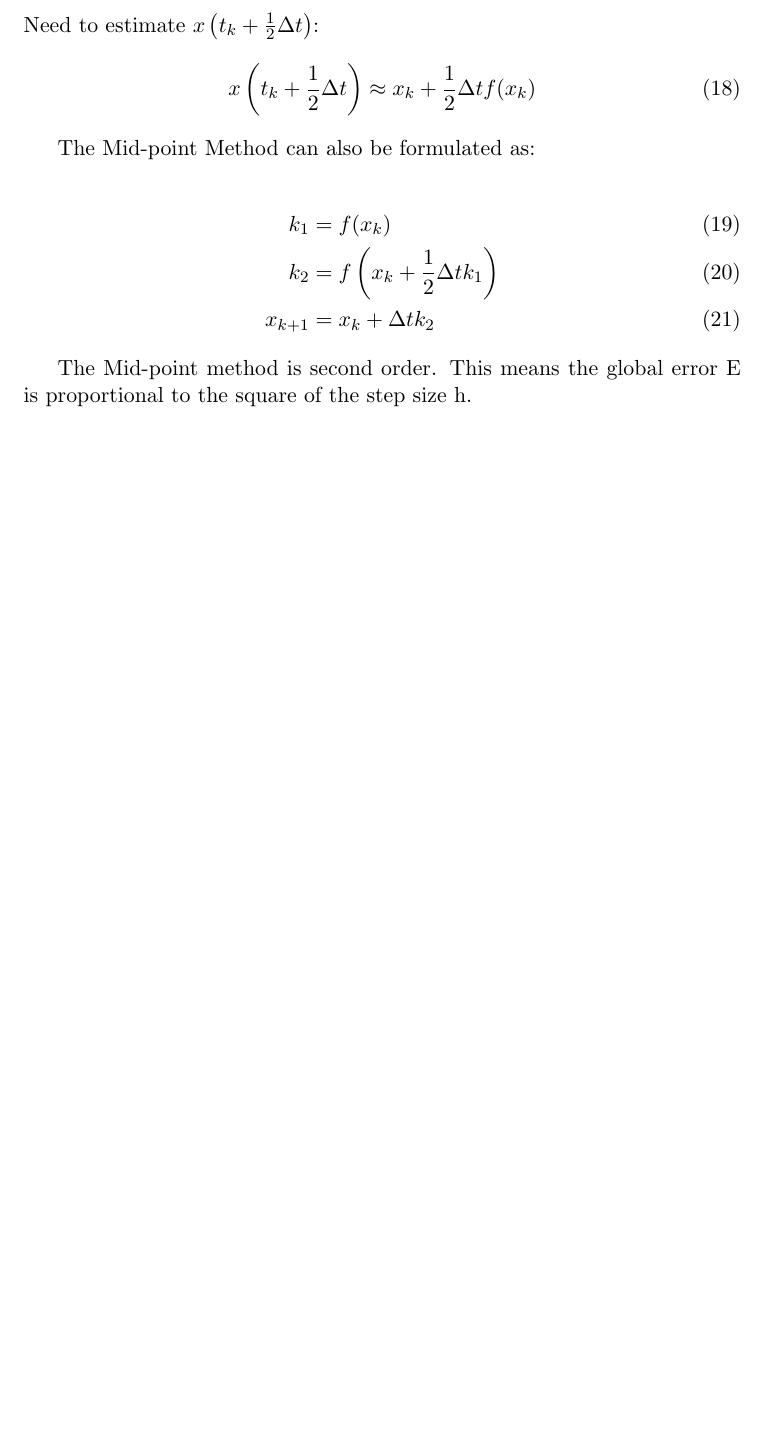
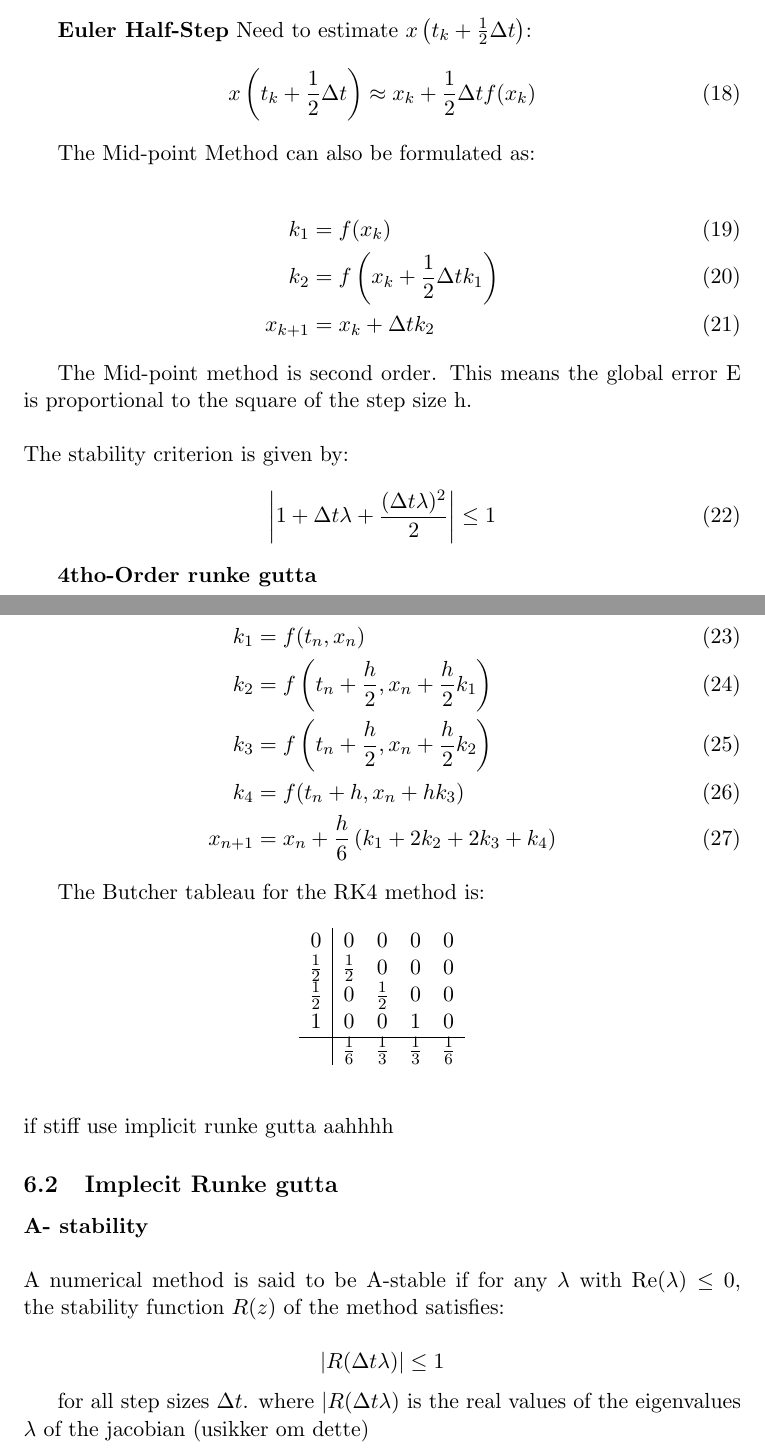
Before and after one commit to lommeman/ModSimFormelhefte, a LaTeX document (main.tex, which reads Numeric simulation.tex): part of page 19 of 19 before the commit and two parts of pages 19 and 20 of 20 after it, the two joined at a grey line, cut so that both start at the same text, the shorter picture padded with empty space. Compiled offline with pdfLaTeX.

Commit message:
a-satbil

```diff
--- a/Numeric simulation.tex
+++ b/Numeric simulation.tex
@@ -19,3 +21,4 @@ Want to evaluate \(\dot{x} = f(x)\) between \(t_k\) and \(t_{k+1}\) (omitting \(
 x_{k+1} = x_k + \Delta t f\left( x \left( t_k + \frac{1}{2} \Delta t \right) \right)
 \end{equation}
 
+\textbf{Euler Half-Step}
@@ -34,3 +36,48 @@ x_{k+1} &= x_k + \Delta t k_2
 \end{align}
 
 The Mid-point method is second order.  This means the global error E is proportional to the square of the step size h.
+\\
+\\
+The stability criterion is given by:
+\begin{equation}
+\left| 1 + \Delta t \lambda + \frac{(\Delta t \lambda)^2}{2} \right| \leq 1
+\end{equation}
+
+\textbf{4tho-Order runke gutta }
+
+\begin{align}
+k_1 &= f(t_n, x_n) \\
+k_2 &= f\left(t_n + \frac{h}{2}, x_n + \frac{h}{2} k_1\right) \\
+k_3 &= f\left(t_n + \frac{h}{2}, x_n + \frac{h}{2} k_2\right) \\
+k_4 &= f(t_n + h, x_n + h k_3) \\
+x_{n+1} &= x_n + \frac{h}{6} \left( k_1 + 2k_2 + 2k_3 + k_4 \right)
+\end{align}
+
+The Butcher tableau for the RK4 method is:
+
+\[
+\begin{array}{c|cccc}
+0 & 0 & 0 & 0 & 0 \\
+\frac{1}{2} & \frac{1}{2} & 0 & 0 & 0 \\
+\frac{1}{2} & 0 & \frac{1}{2} & 0 & 0 \\
+1 & 0 & 0 & 1 & 0 \\
+\hline
+ & \frac{1}{6} & \frac{1}{3} & \frac{1}{3} & \frac{1}{6} \\
+\end{array}
+\]
+\\
+\\
+if stiff use implicit runke gutta aahhhh
+
+
+\subsection{Implecit Runke gutta}
+\textbf{A- stability}
+\\
+\\
+A numerical method is said to be A-stable if for any \(\lambda\) with \(\text{Re}(\lambda) \leq 0\), the stability function \(R(z)\) of the method satisfies:
+
+\[
+|R(\Delta t \lambda)| \leq 1
+\]
+
+for all step sizes \(\Delta t\). where  $|R(\Delta t \lambda)$ is the real values of the eigenvalues $\lambda$  of the jacobian (usikker om dette)
```
Also changed, not shown: Numeric simulation.tex (5 more changed lines).
